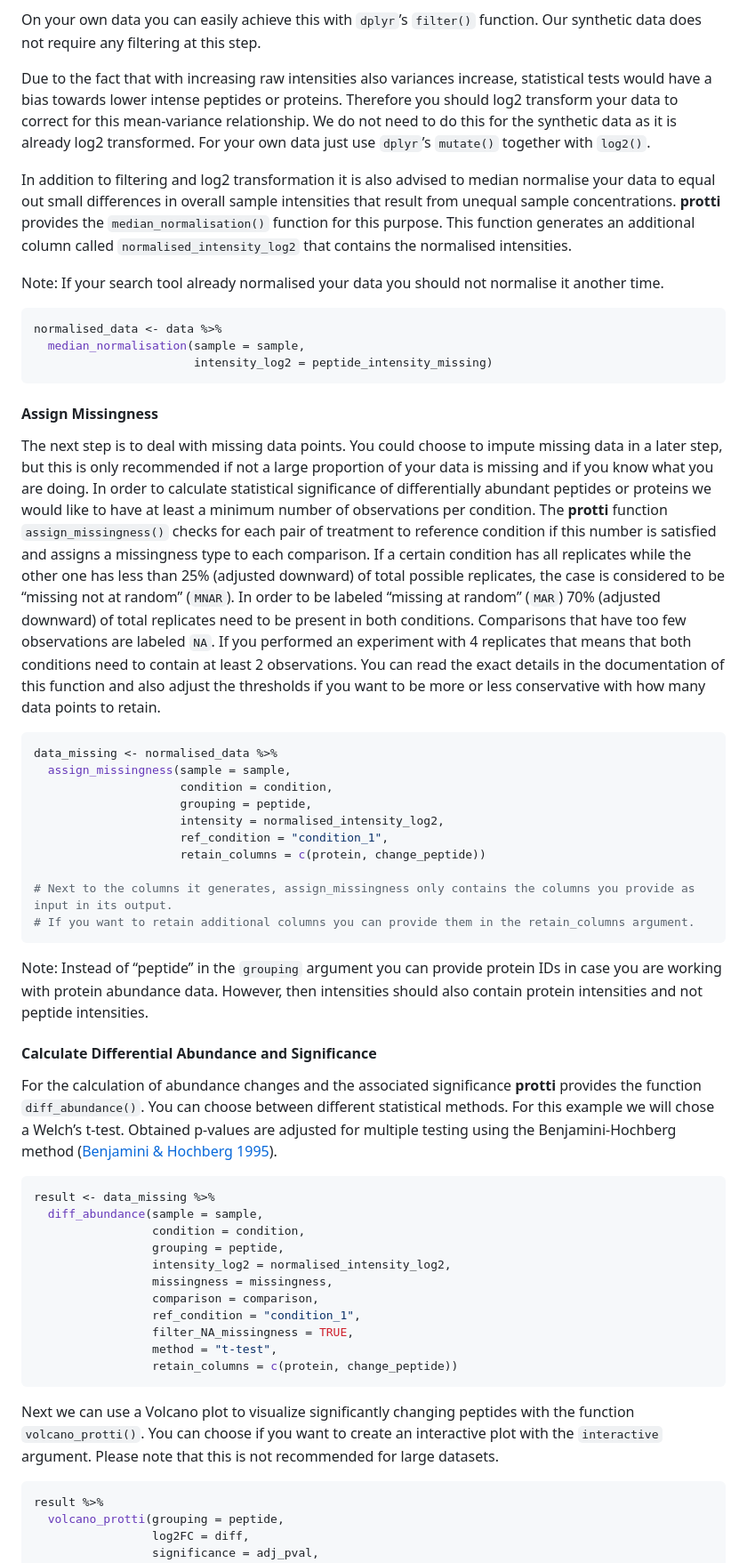
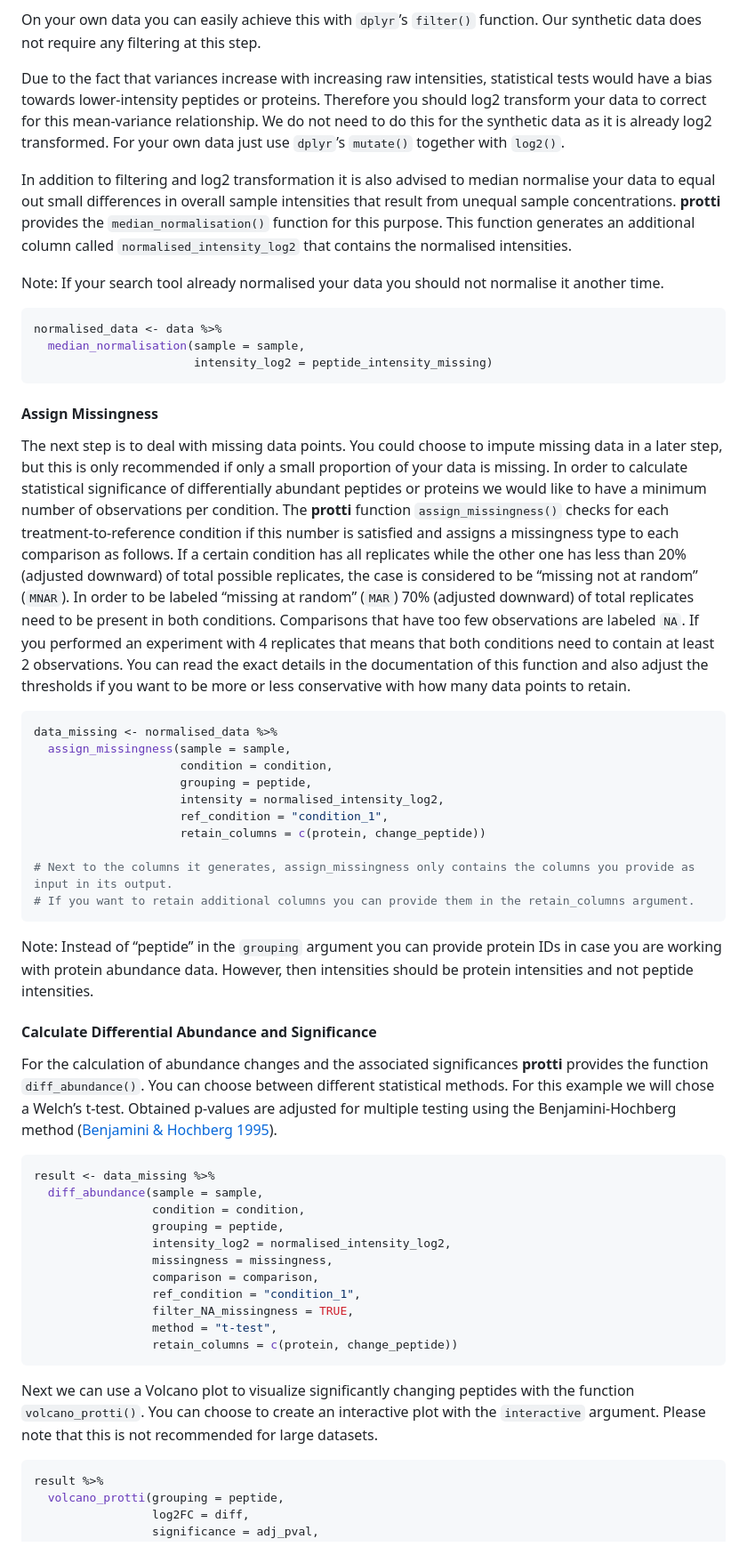
Before and after one commit to jpquast/protti, a Markdown page: README.md, the part around the change printed below. Shown: that part at 89% size. GitHub-like rendering.

````diff
--- a/README.md
+++ b/README.md
@@ -207,12 +208,12 @@ On your own data you can easily achieve this with `dplyr`’s `filter()`
 function. Our synthetic data does not require any filtering at this
 step.
 
-Due to the fact that with increasing raw intensities also variances
-increase, statistical tests would have a bias towards lower intense
-peptides or proteins. Therefore you should log2 transform your data to
-correct for this mean-variance relationship. We do not need to do this
-for the synthetic data as it is already log2 transformed. For your own
-data just use `dplyr`’s `mutate()` together with `log2()`.
+Due to the fact that variances increase with increasing raw intensities,
+statistical tests would have a bias towards lower-intensity peptides or
+proteins. Therefore you should log2 transform your data to correct for
+this mean-variance relationship. We do not need to do this for the
+synthetic data as it is already log2 transformed. For your own data just
+use `dplyr`’s `mutate()` together with `log2()`.
 
 In addition to filtering and log2 transformation it is also advised to
 median normalise your data to equal out small differences in overall
@@ -233,24 +234,23 @@ normalised_data <- data %>%
 #### Assign Missingness
 
 The next step is to deal with missing data points. You could choose to
-impute missing data in a later step, but this is only recommended if not
-a large proportion of your data is missing and if you know what you are
-doing. In order to calculate statistical significance of differentially
-abundant peptides or proteins we would like to have at least a minimum
-number of observations per condition. The **protti** function
-`assign_missingness()` checks for each pair of treatment to reference
-condition if this number is satisfied and assigns a missingness type to
-each comparison. If a certain condition has all replicates while the
-other one has less than 25% (adjusted downward) of total possible
-replicates, the case is considered to be “missing not at random”
-(`MNAR`). In order to be labeled “missing at random” (`MAR`) 70%
-(adjusted downward) of total replicates need to be present in both
-conditions. Comparisons that have too few observations are labeled `NA`.
-If you performed an experiment with 4 replicates that means that both
-conditions need to contain at least 2 observations. You can read the
-exact details in the documentation of this function and also adjust the
-thresholds if you want to be more or less conservative with how many
-data points to retain.
+impute missing data in a later step, but this is only recommended if
+only a small proportion of your data is missing. In order to calculate
+statistical significance of differentially abundant peptides or proteins
+we would like to have a minimum number of observations per condition.
+The **protti** function `assign_missingness()` checks for each
+treatment-to-reference condition if this number is satisfied and assigns
+a missingness type to each comparison as follows. If a certain condition
+has all replicates while the other one has less than 20% (adjusted
+downward) of total possible replicates, the case is considered to be
+“missing not at random” (`MNAR`). In order to be labeled “missing at
+random” (`MAR`) 70% (adjusted downward) of total replicates need to be
+present in both conditions. Comparisons that have too few observations
+are labeled `NA`. If you performed an experiment with 4 replicates that
+means that both conditions need to contain at least 2 observations. You
+can read the exact details in the documentation of this function and
+also adjust the thresholds if you want to be more or less conservative
+with how many data points to retain.
 
 ``` r
 data_missing <- normalised_data %>%
@@ -267,16 +267,16 @@ data_missing <- normalised_data %>%
 
 Note: Instead of “peptide” in the `grouping` argument you can provide
 protein IDs in case you are working with protein abundance data.
-However, then intensities should also contain protein intensities and
-not peptide intensities.
+However, then intensities should be protein intensities and not peptide
+intensities.
 
 #### Calculate Differential Abundance and Significance
 
-For the calculation of abundance changes and the associated significance
-**protti** provides the function `diff_abundance()`. You can choose
-between different statistical methods. For this example we will chose a
-Welch’s t-test. Obtained p-values are adjusted for multiple testing
-using the Benjamini-Hochberg method ([Benjamini & Hochberg
+For the calculation of abundance changes and the associated
+significances **protti** provides the function `diff_abundance()`. You
+can choose between different statistical methods. For this example we
+will chose a Welch’s t-test. Obtained p-values are adjusted for multiple
+testing using the Benjamini-Hochberg method ([Benjamini & Hochberg
 1995](http://www.math.tau.ac.il/~ybenja/MyPapers/benjamini_hochberg1995.pdf)).
 
 ``` r
@@ -294,9 +294,9 @@ result <- data_missing %>%
 ```
 
 Next we can use a Volcano plot to visualize significantly changing
-peptides with the function `volcano_protti()`. You can choose if you
-want to create an interactive plot with the `interactive` argument.
-Please note that this is not recommended for large datasets.
+peptides with the function `volcano_protti()`. You can choose to create
+an interactive plot with the `interactive` argument. Please note that
+this is not recommended for large datasets.
 
 ``` r
 result %>%
````
Also changed, not shown: other parts of README.md (+24 -23 lines), man/figures/README-volcano-1.png, 3 other files.
